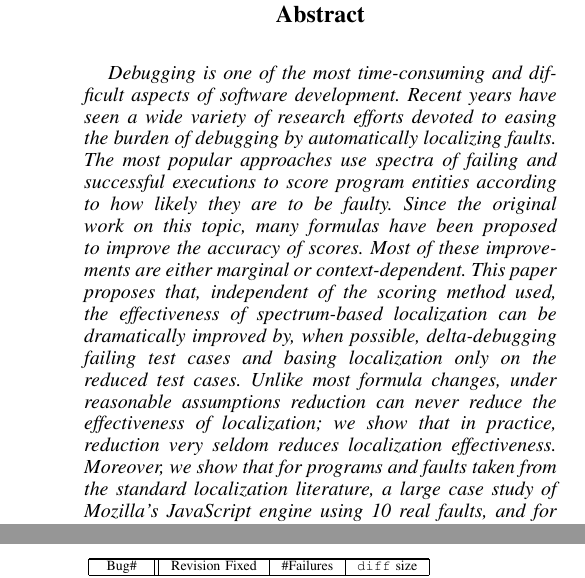
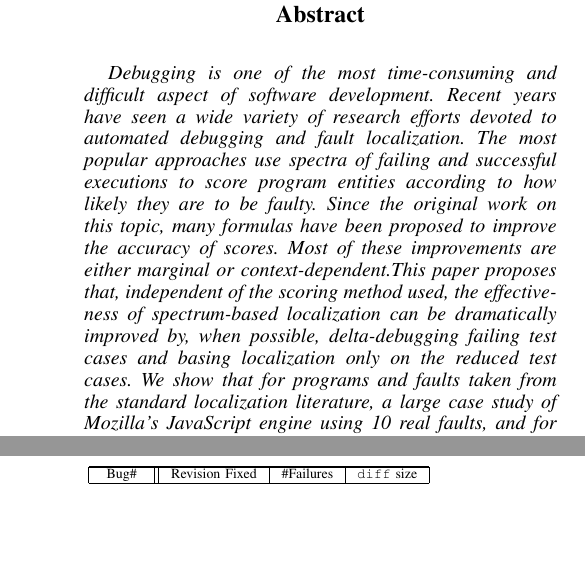
Before and after one commit to amchristi/seke2016, a LaTeX paper (paper/mintest.tex, which reads paper/abstract.tex): two parts of the columns of pages 1 and 7 of 12, joined at a grey line, cut so that both start at the same text, the shorter picture padded with empty space. Compiled offline with pdfLaTeX.

Commit message:
abstract

```diff
--- a/paper/abstract.tex
+++ b/paper/abstract.tex
@@ -1,19 +1 @@
-Debugging is one of the most time-consuming and difficult aspects of
-software development.  Recent years have seen a wide variety of
-research efforts devoted to easing the burden of debugging by
-automatically localizing faults.  The most popular approaches use
-spectra of failing and successful executions to score program entities
-according to how likely they are to be faulty.  Since the original
-work on this topic, many formulas have been proposed to improve the
-accuracy of scores.  Most of these improvements are either marginal or
-context-dependent.  This paper proposes that, independent of the
-scoring method used, the effectiveness of spectrum-based localization
-can be dramatically improved by, when possible, delta-debugging
-failing test cases and basing localization only on the reduced test
-cases.  Unlike most formula changes, under reasonable assumptions
-reduction can never reduce the effectiveness of localization; we show
-that in practice, reduction very seldom reduces localization
-effectiveness.  Moreover, we show that for programs and faults taken
-from the standard localization literature, a large case study of
-Mozilla's JavaScript engine using 10 real faults, and for mutants of
-various open source projects, localizing only after reduction often
+Debugging is one of the most time-consuming and difﬁcult aspect of software development. Recent years have seen a wide variety of research efforts devoted to automated debugging and fault localization. The most popular approaches use spectra of failing and successful executions to score program entities according to how likely they are to be faulty. Since the original work on this topic, many formulas have been proposed to improve the accuracy of scores. Most of these improvements are either marginal or context-dependent.This paper proposes that, independent of the scoring method used, the effectiveness of spectrum-based localization can be dramatically improved by, when possible, delta-debugging failing test cases and basing localization only on the reduced test cases. We show that for programs and faults taken from the standard localization literature, a large case study of Mozilla’s JavaScript engine using 10 real faults, and for mutants of various open source projects, localizing only after reduction often produces much better rankings for faults than localization without reduction, independent of the localization formula used, and the improvement is often even greater than that provided by changing from the worst to the best localization formula for a subject.
```
Also changed, not shown: paper/abstract.tex (4 more changed lines).
